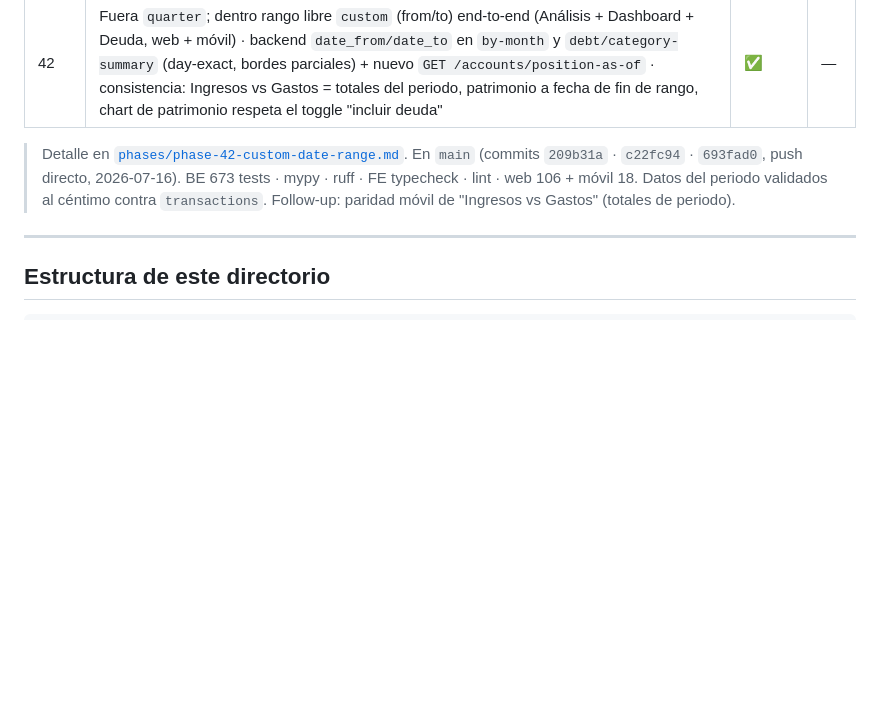
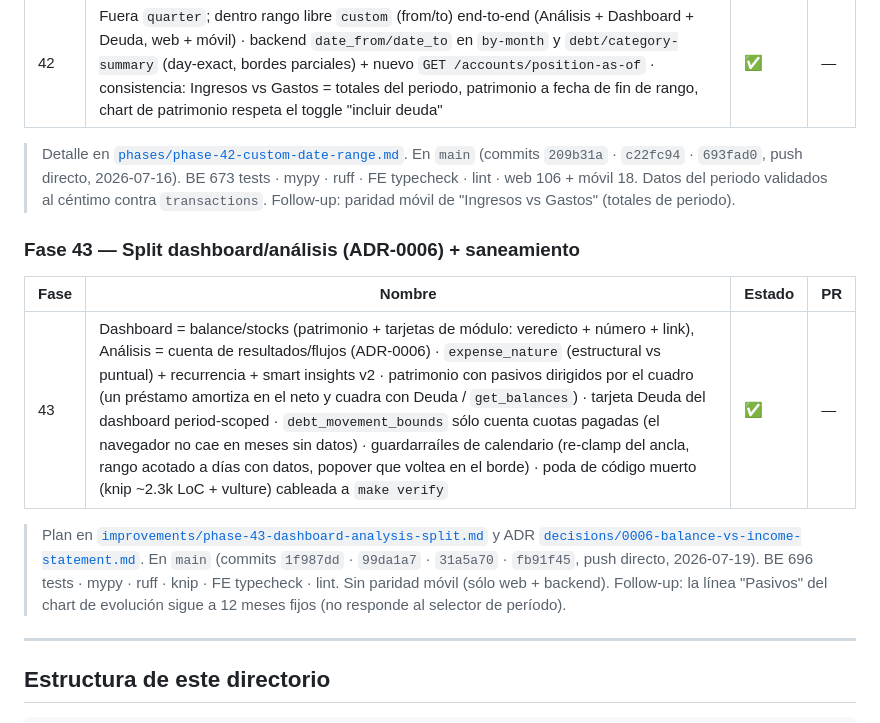
Before and after one commit to Membrive92/Crisol, a Markdown page: internal_docs/README.md, the part around the change. Drawn GitHub-style; blank space fills up the shorter version.

Commit message:
docs(readme): mark PHASE-43 complete in phase status table — Refs: PHASE-43
Co-Authored-By: Claude Opus 4.8 (1M context) <noreply@anthropic.com>

```diff
--- a/internal_docs/README.md
+++ b/internal_docs/README.md
@@ -421,6 +421,19 @@ Solo web + backend (sin paridad móvil). No hay migraciones ni endpoints nuevos.
 > móvil 18. Datos del periodo validados al céntimo contra `transactions`.
 > Follow-up: paridad móvil de "Ingresos vs Gastos" (totales de periodo).
 
+### Fase 43 — Split dashboard/análisis (ADR-0006) + saneamiento
+
+| Fase | Nombre                                                       | Estado | PR |
+|------|--------------------------------------------------------------|--------|----|
+| 43   | Dashboard = balance/stocks (patrimonio + tarjetas de módulo: veredicto + número + link), Análisis = cuenta de resultados/flujos (ADR-0006) · `expense_nature` (estructural vs puntual) + recurrencia + smart insights v2 · patrimonio con pasivos dirigidos por el cuadro (un préstamo amortiza en el neto y cuadra con Deuda / `get_balances`) · tarjeta Deuda del dashboard period-scoped · `debt_movement_bounds` sólo cuenta cuotas pagadas (el navegador no cae en meses sin datos) · guardarraíles de calendario (re-clamp del ancla, rango acotado a días con datos, popover que voltea en el borde) · poda de código muerto (knip ~2.3k LoC + vulture) cableada a `make verify` | ✅ | — |
+
+> Plan en [`improvements/phase-43-dashboard-analysis-split.md`](improvements/phase-43-dashboard-analysis-split.md)
+> y ADR [`decisions/0006-balance-vs-income-statement.md`](decisions/0006-balance-vs-income-statement.md).
+> En `main` (commits `1f987dd` · `99da1a7` · `31a5a70` · `fb91f45`, push directo,
+> 2026-07-19). BE 696 tests · mypy · ruff · knip · FE typecheck · lint.
+> Sin paridad móvil (sólo web + backend). Follow-up: la línea "Pasivos" del chart
+> de evolución sigue a 12 meses fijos (no responde al selector de período).
+
 ---
 
 ## Estructura de este directorio
```
